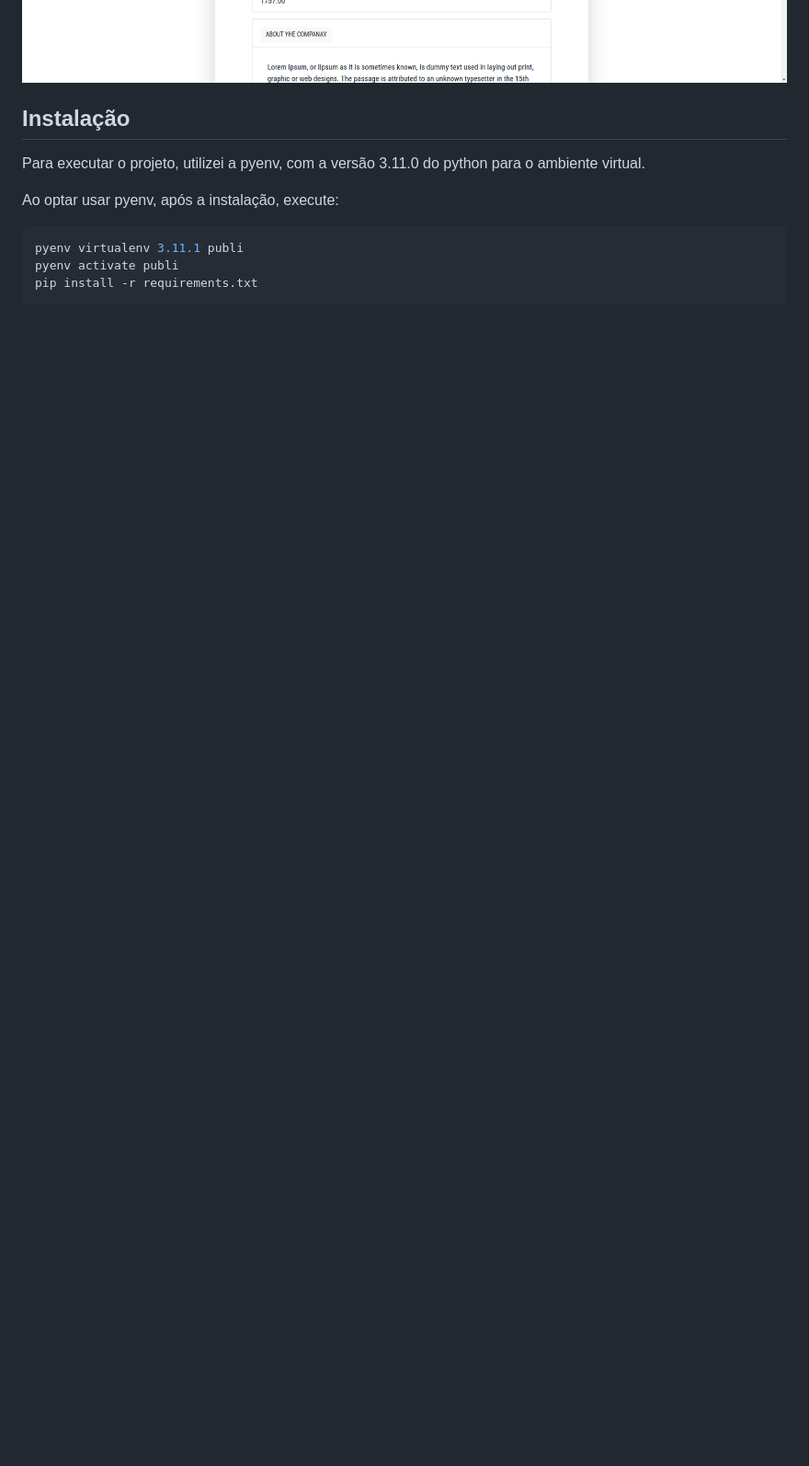
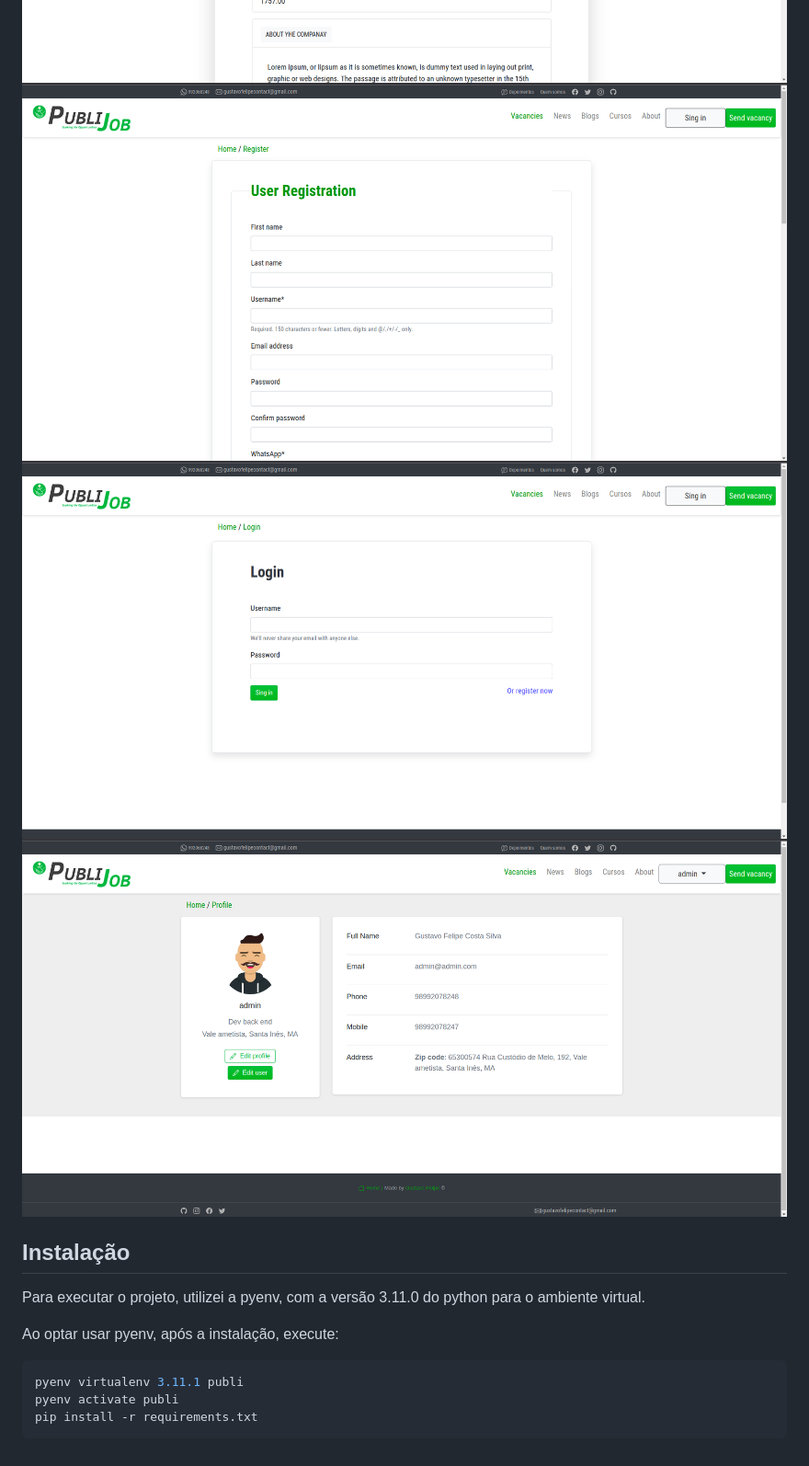
Before and after one commit to gusttavofelipe/publi-job, a Markdown page: README.md, the part around the change. Shown: that part at 92% size. GitHub-like rendering; pictures changed too: readme/login.png (added), readme/profile.png (added), readme/register.png (added); blank space fills up the shorter version.

```diff
--- a/README.md
+++ b/README.md
@@ -3,7 +3,9 @@
 
 <img src="readme/index.png">
 <img src="readme/vacancy_detail.png">
-
+<img src="readme/register.png">
+<img src="readme/login.png">
+<img src="readme/profile.png">
 
 ## Instalação
 
```
